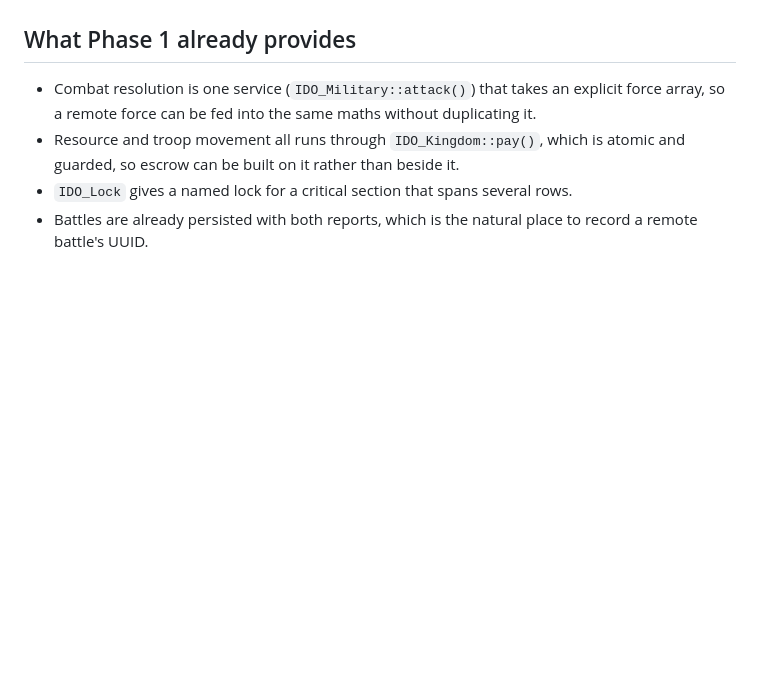
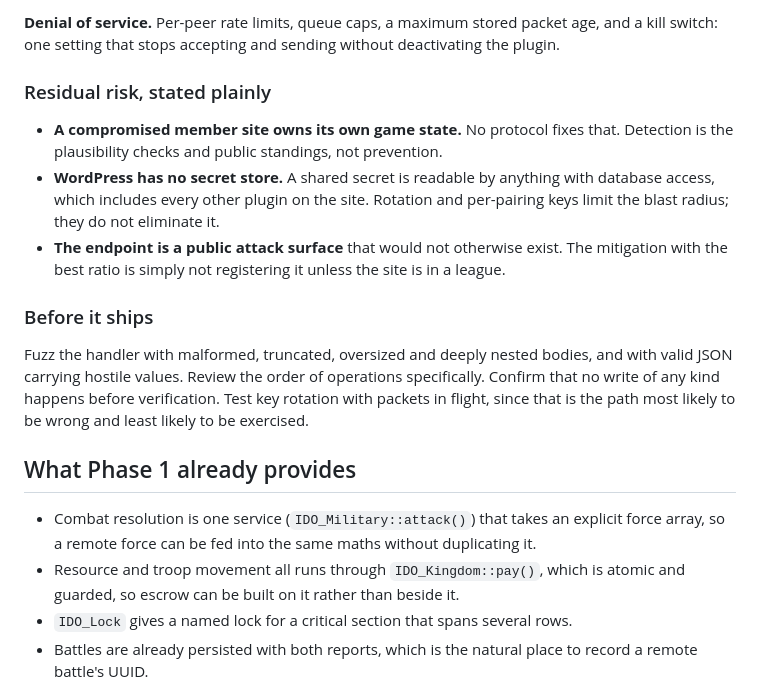
Before and after one commit to md99999/imperial-dominion-online, a Markdown page: docs/CROSS-SITE.md, the part around one of its changes. GitHub-like rendering; blank space fills up the shorter version.

```diff
--- a/docs/CROSS-SITE.md
+++ b/docs/CROSS-SITE.md
@@ -483,3 +563,23 @@ nothing goes negative.
+**Denial of service.** Per-peer rate limits, queue caps, a maximum stored packet age, and a kill
+switch: one setting that stops accepting and sending without deactivating the plugin.
+
+### Residual risk, stated plainly
+
+- **A compromised member site owns its own game state.** No protocol fixes that. Detection is the
+  plausibility checks and public standings, not prevention.
+- **WordPress has no secret store.** A shared secret is readable by anything with database access,
+  which includes every other plugin on the site. Rotation and per-pairing keys limit the blast
+  radius; they do not eliminate it.
+- **The endpoint is a public attack surface** that would not otherwise exist. The mitigation with
+  the best ratio is simply not registering it unless the site is in a league.
+
+### Before it ships
+
+Fuzz the handler with malformed, truncated, oversized and deeply nested bodies, and with valid JSON
+carrying hostile values. Review the order of operations specifically. Confirm that no write of any
+kind happens before verification. Test key rotation with packets in flight, since that is the path
+most likely to be wrong and least likely to be exercised.
+
 ## What Phase 1 already provides
 
 - Combat resolution is one service (`IDO_Military::attack()`) that takes an explicit force array,
```
Also changed, not shown: other parts of docs/CROSS-SITE.md (+80 -0 lines).
